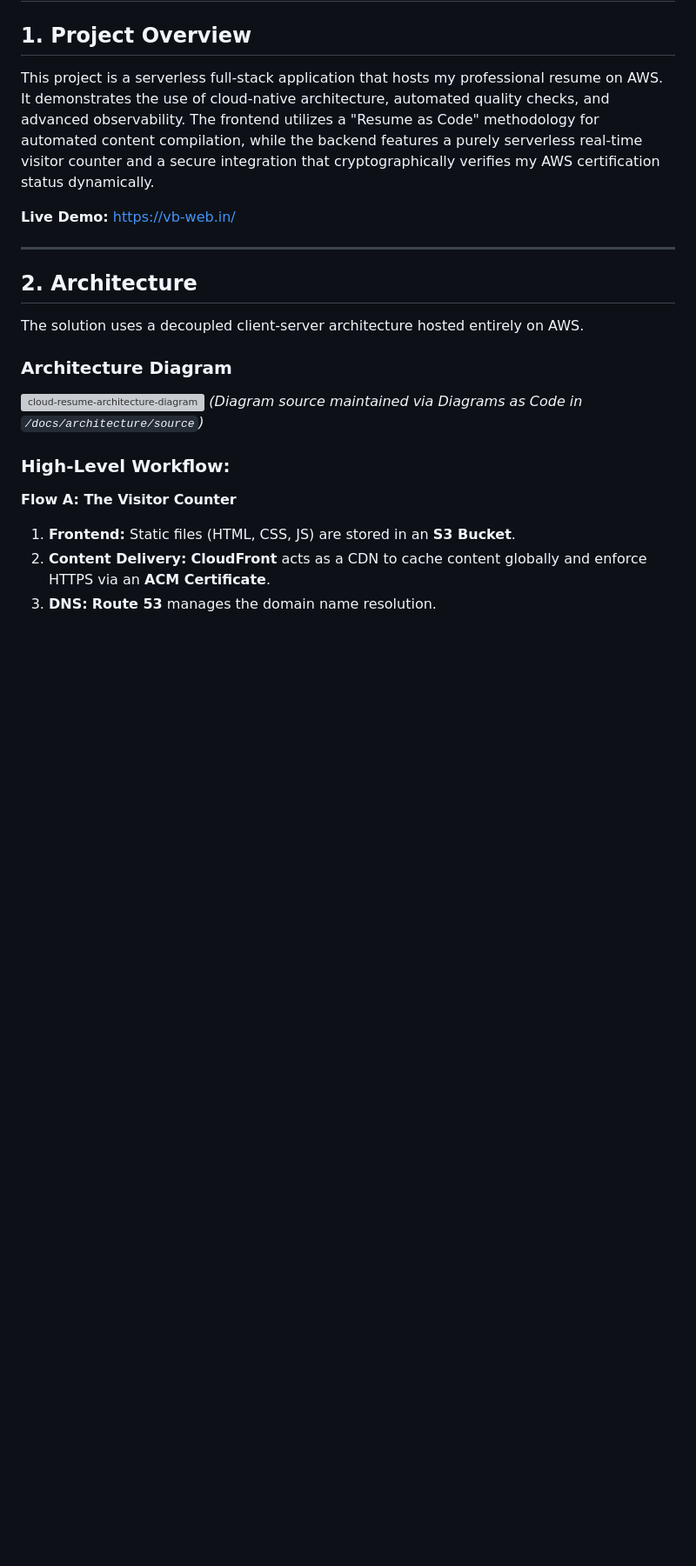
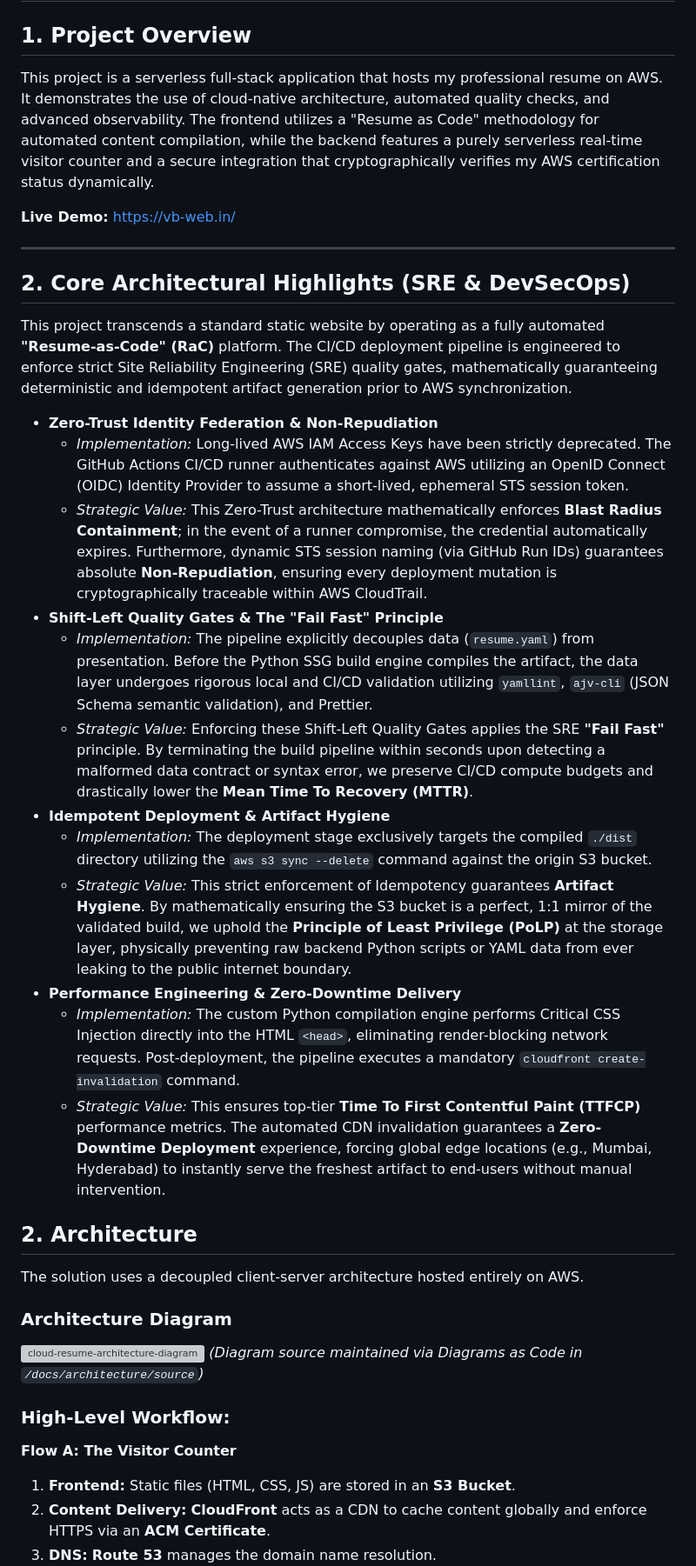
Before and after one commit to VikramBabariya/cloud-resume, a Markdown page: README.md, the part around the change. Shown at 87% size. Drawn GitHub-style; blank space fills up the shorter version; grey boxes are pictures that could not be loaded.

Commit message:
Update README.md: Add Core Architectural Highlights section with detailed explanations of Zero-Trust Identity Federation, Shift-Left Quality Gates, Idempotent Deployment, and Performance Engineering

```diff
--- a/README.md
+++ b/README.md
@@ -7,6 +7,23 @@ This project is a serverless full-stack application that hosts my professional r
 **Live Demo:** [https://vb-web.in/](https://vb-web.in/)
 
 ---
+
+## 2. Core Architectural Highlights (SRE & DevSecOps)
+
+This project transcends a standard static website by operating as a fully automated **"Resume-as-Code" (RaC)** platform. The CI/CD deployment pipeline is engineered to enforce strict Site Reliability Engineering (SRE) quality gates, mathematically guaranteeing deterministic and idempotent artifact generation prior to AWS synchronization.
+
+- **Zero-Trust Identity Federation & Non-Repudiation**
+  - _Implementation:_ Long-lived AWS IAM Access Keys have been strictly deprecated. The GitHub Actions CI/CD runner authenticates against AWS utilizing an OpenID Connect (OIDC) Identity Provider to assume a short-lived, ephemeral STS session token.
+  - _Strategic Value:_ This Zero-Trust architecture mathematically enforces **Blast Radius Containment**; in the event of a runner compromise, the credential automatically expires. Furthermore, dynamic STS session naming (via GitHub Run IDs) guarantees absolute **Non-Repudiation**, ensuring every deployment mutation is cryptographically traceable within AWS CloudTrail.
+- **Shift-Left Quality Gates & The "Fail Fast" Principle**
+  - _Implementation:_ The pipeline explicitly decouples data (`resume.yaml`) from presentation. Before the Python SSG build engine compiles the artifact, the data layer undergoes rigorous local and CI/CD validation utilizing `yamllint`, `ajv-cli` (JSON Schema semantic validation), and Prettier.
+  - _Strategic Value:_ Enforcing these Shift-Left Quality Gates applies the SRE **"Fail Fast"** principle. By terminating the build pipeline within seconds upon detecting a malformed data contract or syntax error, we preserve CI/CD compute budgets and drastically lower the **Mean Time To Recovery (MTTR)**.
+- **Idempotent Deployment & Artifact Hygiene**
+  - _Implementation:_ The deployment stage exclusively targets the compiled `./dist` directory utilizing the `aws s3 sync --delete` command against the origin S3 bucket.
+  - _Strategic Value:_ This strict enforcement of Idempotency guarantees **Artifact Hygiene**. By mathematically ensuring the S3 bucket is a perfect, 1:1 mirror of the validated build, we uphold the **Principle of Least Privilege (PoLP)** at the storage layer, physically preventing raw backend Python scripts or YAML data from ever leaking to the public internet boundary.
+- **Performance Engineering & Zero-Downtime Delivery**
+  - _Implementation:_ The custom Python compilation engine performs Critical CSS Injection directly into the HTML `<head>`, eliminating render-blocking network requests. Post-deployment, the pipeline executes a mandatory `cloudfront create-invalidation` command.
+  - _Strategic Value:_ This ensures top-tier **Time To First Contentful Paint (TTFCP)** performance metrics. The automated CDN invalidation guarantees a **Zero-Downtime Deployment** experience, forcing global edge locations (e.g., Mumbai, Hyderabad) to instantly serve the freshest artifact to end-users without manual intervention.
 
 ## 2. Architecture
 
```
